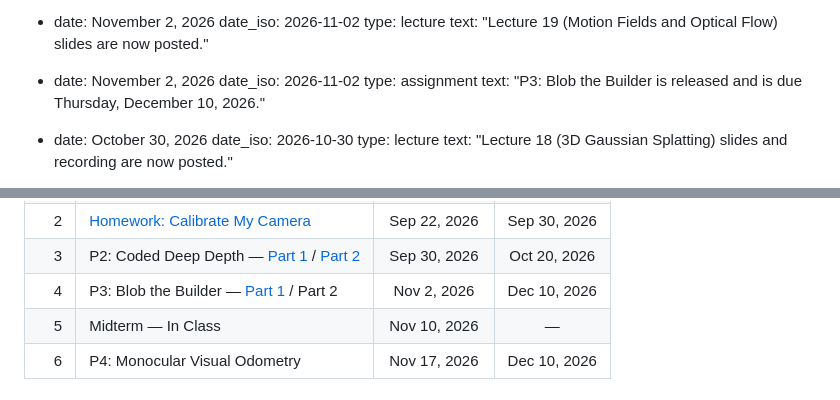
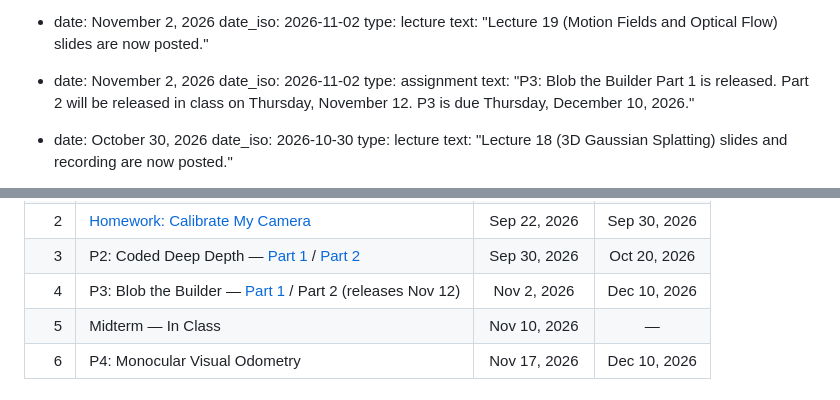
Before and after one commit to praisecu/praisecu.github.io, a Markdown page: src/teaching/advancedcv-fall2026.md, 2 parts joined by grey strips. Drawn GitHub-style.

Commit message:
Note that P3 Part 2 releases in class on November 12

```diff
--- a/src/teaching/advancedcv-fall2026.md
+++ b/src/teaching/advancedcv-fall2026.md
@@ -52,7 +52,7 @@ announcements:
   - date: November 2, 2026
     date_iso: 2026-11-02
     type: assignment
-    text: "P3: Blob the Builder is released and is due Thursday, December 10, 2026."
+    text: "P3: Blob the Builder Part 1 is released. Part 2 will be released in class on Thursday, November 12. P3 is due Thursday, December 10, 2026."
 
   - date: October 30, 2026
     date_iso: 2026-10-30
@@ -246,7 +246,7 @@ Students may discuss concepts with team members and other class members, but may
 |1|[P1: Panorama!](https://colab.research.google.com/drive/1bU_OAJUjFJ54Qqh-tCoWJRwQBe2T6Vn-?usp=sharing)|Sep 2, 2026|Sep 21, 2026|
 |2|[Homework: Calibrate My Camera](https://colab.research.google.com/drive/1myxPNeH5my6UFm_rD-rCKAuIQCtfZ9mU?usp=sharing)|Sep 22, 2026|Sep 30, 2026|
 |3|P2: Coded Deep Depth — [Part 1](https://colab.research.google.com/drive/1M9t9gxG-1Yeb7DXVzPOBNC77q97Pq7xj?usp=sharing) / [Part 2](https://colab.research.google.com/drive/1k_TQLih9xIZ3j_c8weAFaOq2OOd2xONr?usp=sharing)|Sep 30, 2026|Oct 20, 2026|
-|4|P3: Blob the Builder — [Part 1](https://colab.research.google.com/drive/1VbKRHL0ICznVLjisC5cO2615s1JsX3u_?usp=sharing) / Part 2|Nov 2, 2026|Dec 10, 2026|
+|4|P3: Blob the Builder — [Part 1](https://colab.research.google.com/drive/1VbKRHL0ICznVLjisC5cO2615s1JsX3u_?usp=sharing) / Part 2 (releases Nov 12)|Nov 2, 2026|Dec 10, 2026|
 |5|Midterm — In Class|Nov 10, 2026|—|
 |6|P4: Monocular Visual Odometry|Nov 17, 2026|Dec 10, 2026|
 
```
